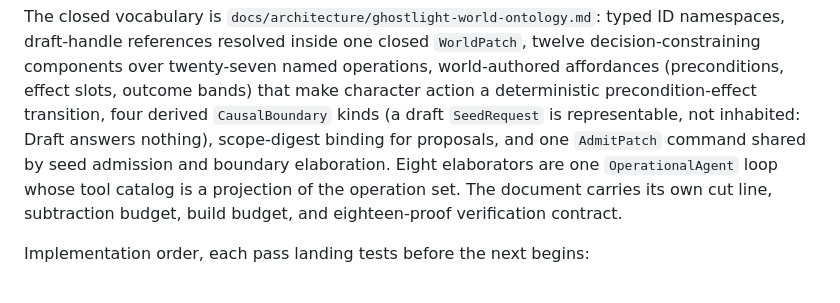
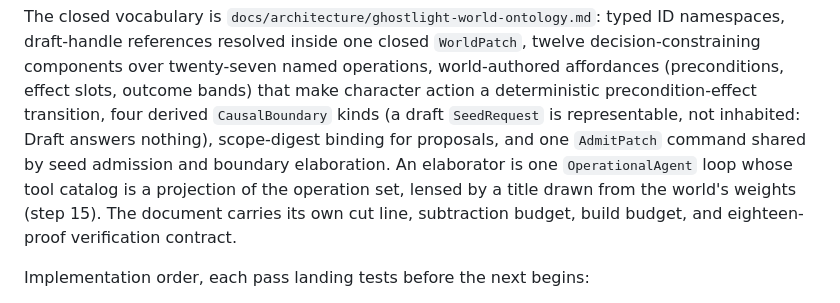
Before and after one commit to GameCult/Ghostlight, a Markdown page: notes/ghostlight-implementation-plan.md, the part around the change. Rendered like a GitHub page.

```diff
--- a/notes/ghostlight-implementation-plan.md
+++ b/notes/ghostlight-implementation-plan.md
@@ -253,8 +253,9 @@ make character action a deterministic precondition-effect transition, four
 derived `CausalBoundary` kinds (a draft `SeedRequest` is representable, not
 inhabited: Draft answers nothing), scope-digest binding
 for proposals, and one `AdmitPatch` command shared by seed admission and
-boundary elaboration. Eight elaborators are one `OperationalAgent` loop whose
-tool catalog is a projection of the operation set. The document carries its own
+boundary elaboration. An elaborator is one `OperationalAgent` loop whose tool
+catalog is a projection of the operation set, lensed by a title drawn from the
+world's weights (step 15). The document carries its own
 cut line, subtraction budget, build budget, and eighteen-proof verification
 contract.
 
```
Also changed, not shown: docs/architecture/ghostlight-world-ontology.md (+3 -2 lines), notes/fresh-workspace-handoff.md (+2 -1 lines).
